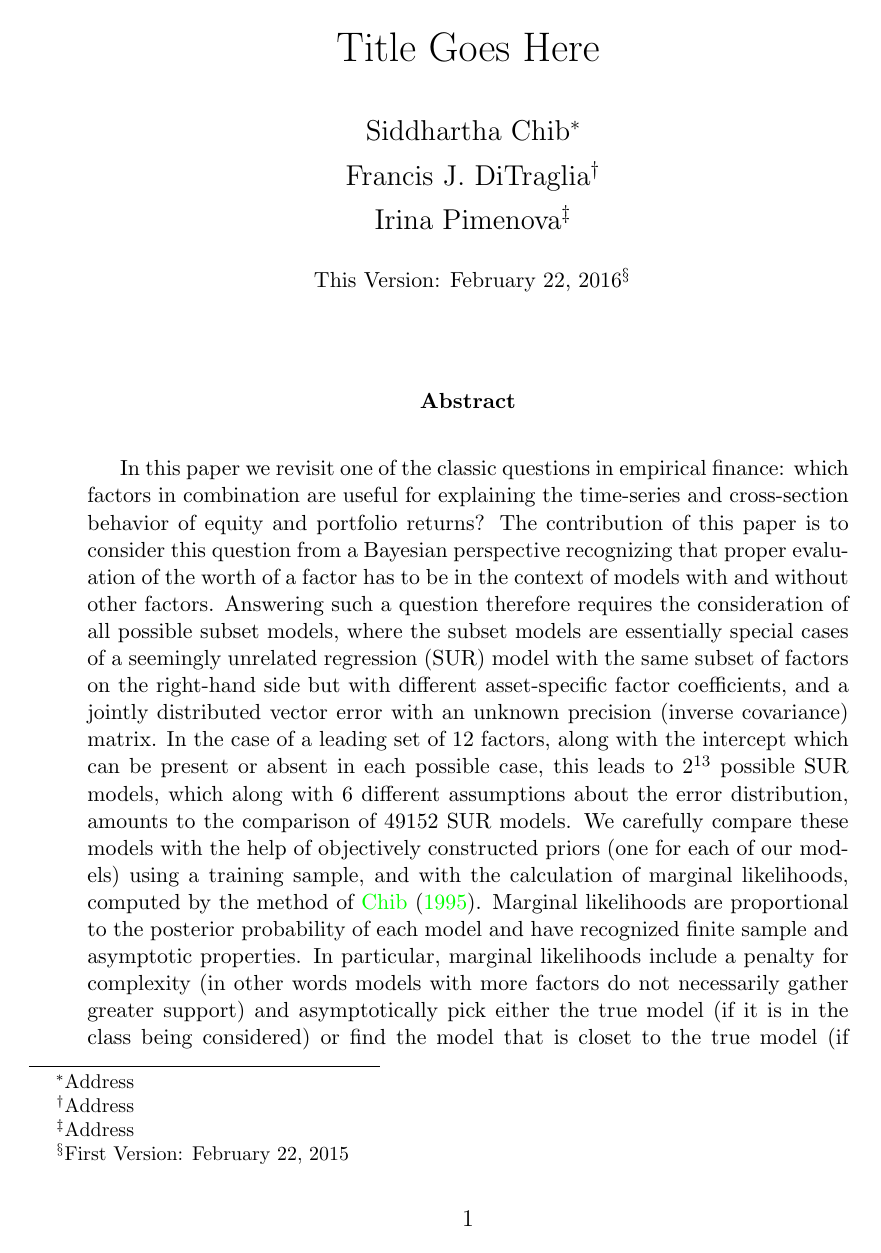
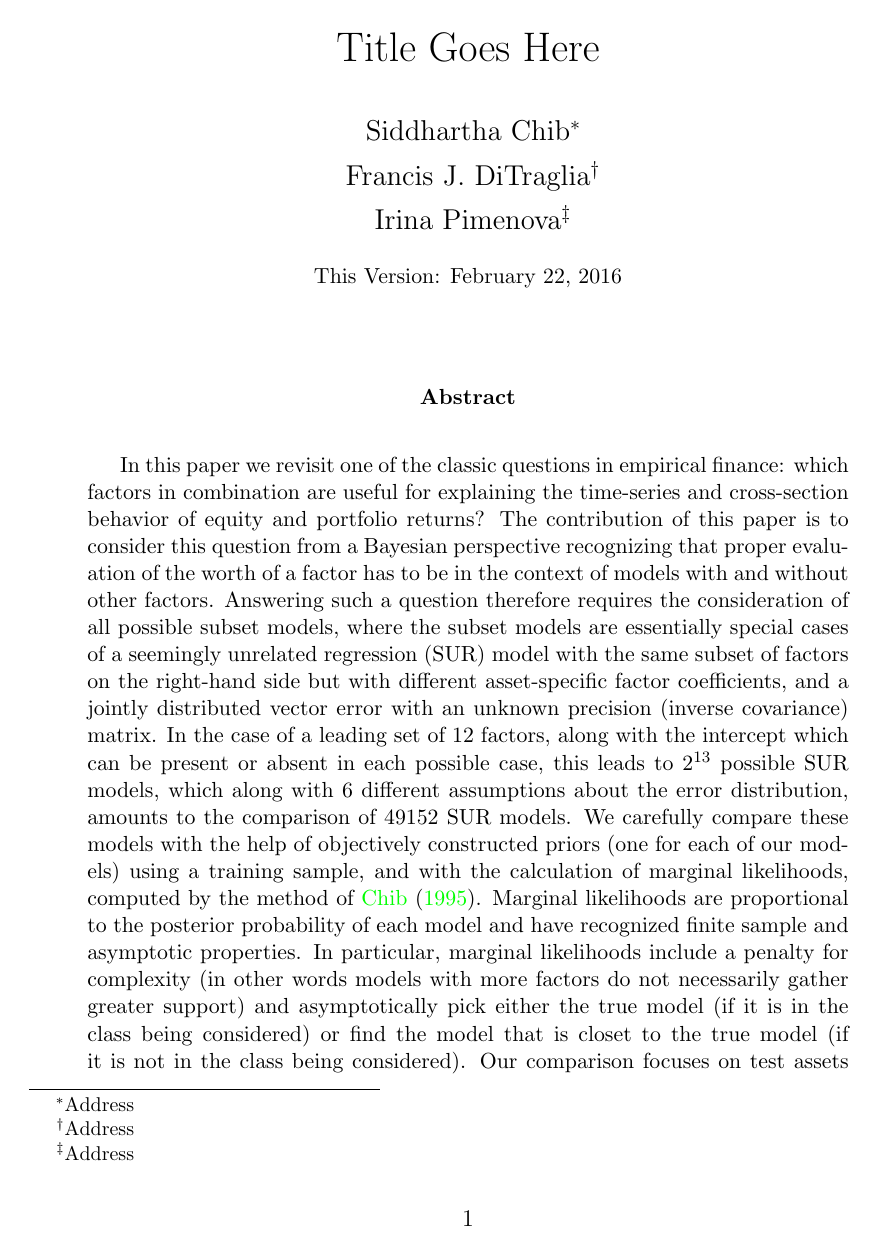
Before and after one commit to fditraglia/factor-choice, a LaTeX paper (main.tex): page 1 of 15. The pictures show the PDF file main.pdf that the author committed with the source.

```diff
--- a/main.tex
+++ b/main.tex
@@ -9,11 +9,11 @@
 \author{Siddhartha Chib\footnote{Address} \\
 Francis J.\ DiTraglia\footnote{Address} \\
 Irina Pimenova\footnote{Address}}
-\date{\small This Version: \today\footnote{First Version: February 22, 2015}}
+\date{\small This Version: \today}
 \maketitle
 \begin{abstract}
   \singlespacing
-	\input{abstract.tex}
+	\input{./tex/abstract.tex}
 
   	\bigskip
 	\noindent\textbf{Keywords:} Asset Pricing, Factor Models, Bayesian Model Selection\\
@@ -23,14 +23,14 @@
 
 %%%%%%%%%%%%%%%%%%%%%%%%%
 %Body of the paper
-\input{introduction.tex}
-\input{model.tex}
-\input{simulation_example.tex}
-\input{main_results.tex}
-\input{conclusion.tex}
+\input{./tex/introduction.tex}
+\input{./tex/model.tex}
+\input{./tex/simulation_example.tex}
+\input{./tex/main_results.tex}
+\input{./tex/conclusion.tex}
 %References
 \bibliographystyle{elsarticle-harv}
-\bibliography{factor_choice}
+\bibliography{./tex/factor_choice}
 
 %\appendix
 %\input{proofs.tex}
```
Also changed, not shown: main.pdf, tex/factor_choice.bib (renamed from factor_choice.bib).
